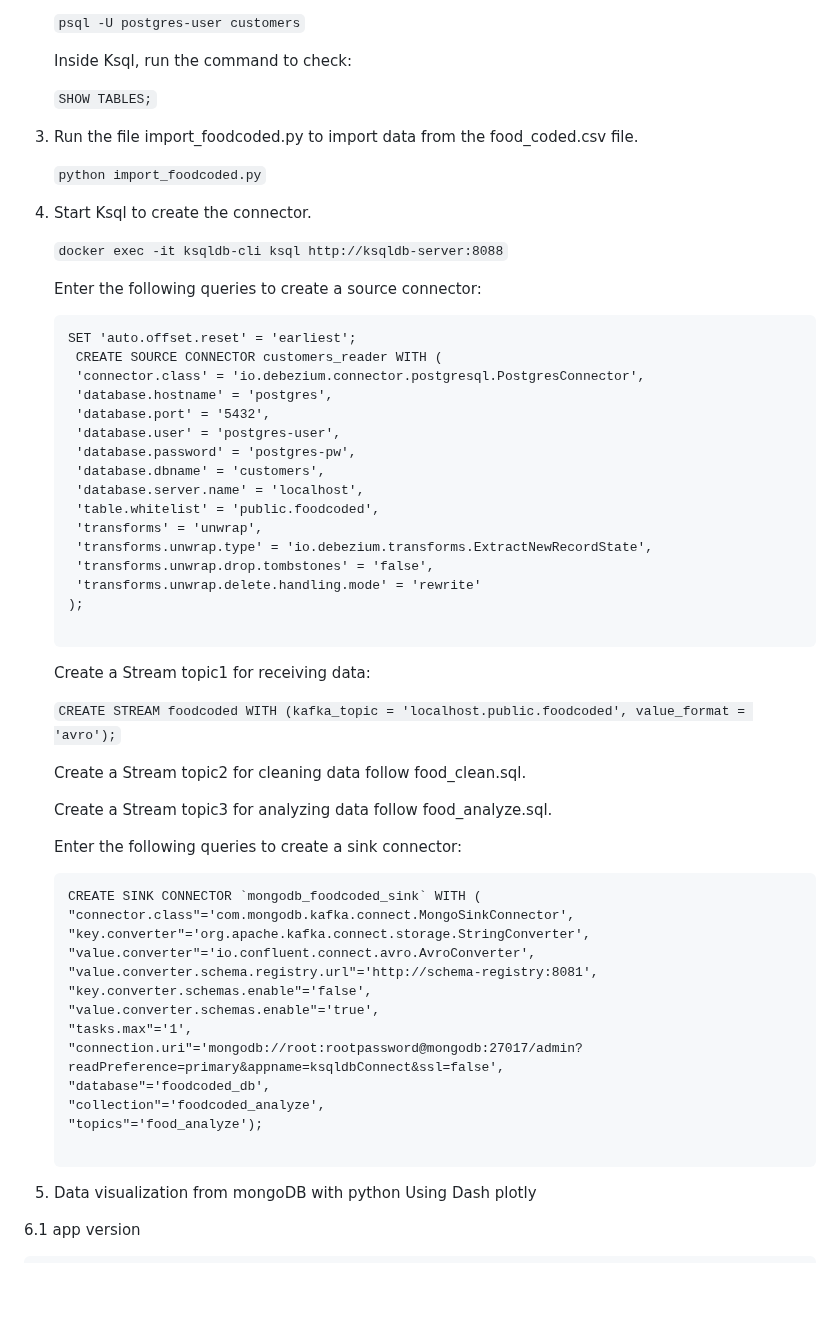
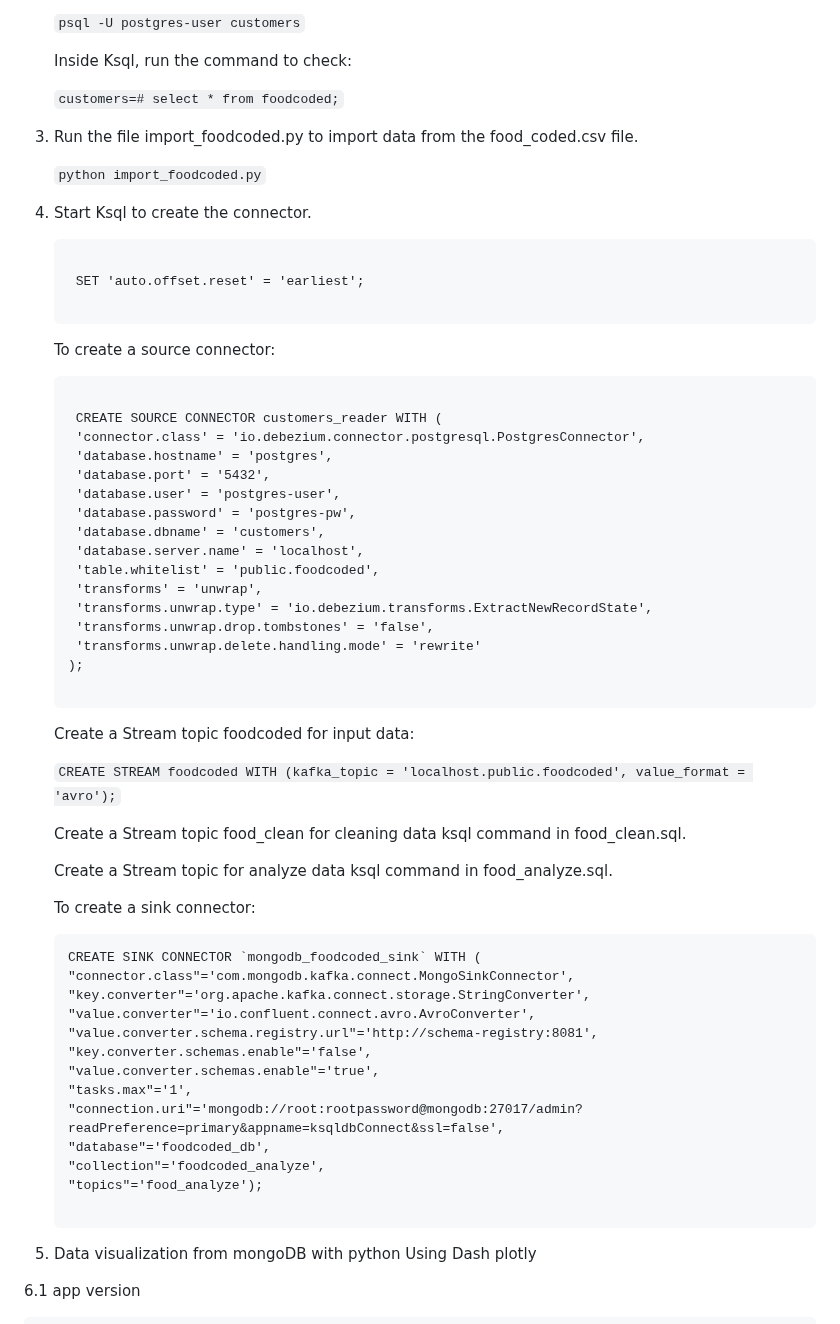
Before and after one commit to Hakulani/reatimeanalytic, a Markdown page: README.md, the part around the change. Drawn GitHub-style; blank space fills up the shorter version.

````diff
--- a/README.md
+++ b/README.md
@@ -102,7 +102,7 @@ https://docs.ksqldb.io/en/latest/tutorials/etl/
 
    Inside Ksql, run the command to check:
 
-   ```SHOW TABLES;```
+   ```customers=# select * from foodcoded;```
 
 3. Run the file import_foodcoded.py to import data from the food_coded.csv file.
 
@@ -110,13 +110,16 @@ https://docs.ksqldb.io/en/latest/tutorials/etl/
 
 4. Start Ksql to create the connector.
 
-   ```docker exec -it ksqldb-cli ksql http://ksqldb-server:8088```
+   ```docker exec -it ksqldb-cli ksql http://ksqldb-server:8088
 
-   Enter the following queries to create a source connector:
+    SET 'auto.offset.reset' = 'earliest';
 
+    ```
+
+   To create a source connector:
 
       ```
-      SET 'auto.offset.reset' = 'earliest';
+
        CREATE SOURCE CONNECTOR customers_reader WITH (
        'connector.class' = 'io.debezium.connector.postgresql.PostgresConnector',
        'database.hostname' = 'postgres',
@@ -134,17 +137,16 @@ https://docs.ksqldb.io/en/latest/tutorials/etl/
 
    ```
 
-   Create a Stream topic1 for receiving data:
+   Create a Stream topic foodcoded for input data:
 
       ```CREATE STREAM foodcoded WITH (kafka_topic = 'localhost.public.foodcoded', value_format = 'avro');```
 
 
-   Create a Stream topic2 for cleaning data follow food_clean.sql.
+   Create a Stream topic food_clean  for cleaning data  ksql command in food_clean.sql.
 
-   Create a Stream topic3 for analyzing data follow food_analyze.sql.
+   Create a Stream topic for analyze data ksql command in food_analyze.sql.
 
-   Enter the following queries to create a sink connector:
-
+   To create a sink connector:
 
    ```
    CREATE SINK CONNECTOR `mongodb_foodcoded_sink` WITH (
@@ -161,8 +163,6 @@ https://docs.ksqldb.io/en/latest/tutorials/etl/
    "topics"='food_analyze');
 
    ```
-
-
 
   6. Data visualization from mongoDB with python
  Using Dash plotly
````
